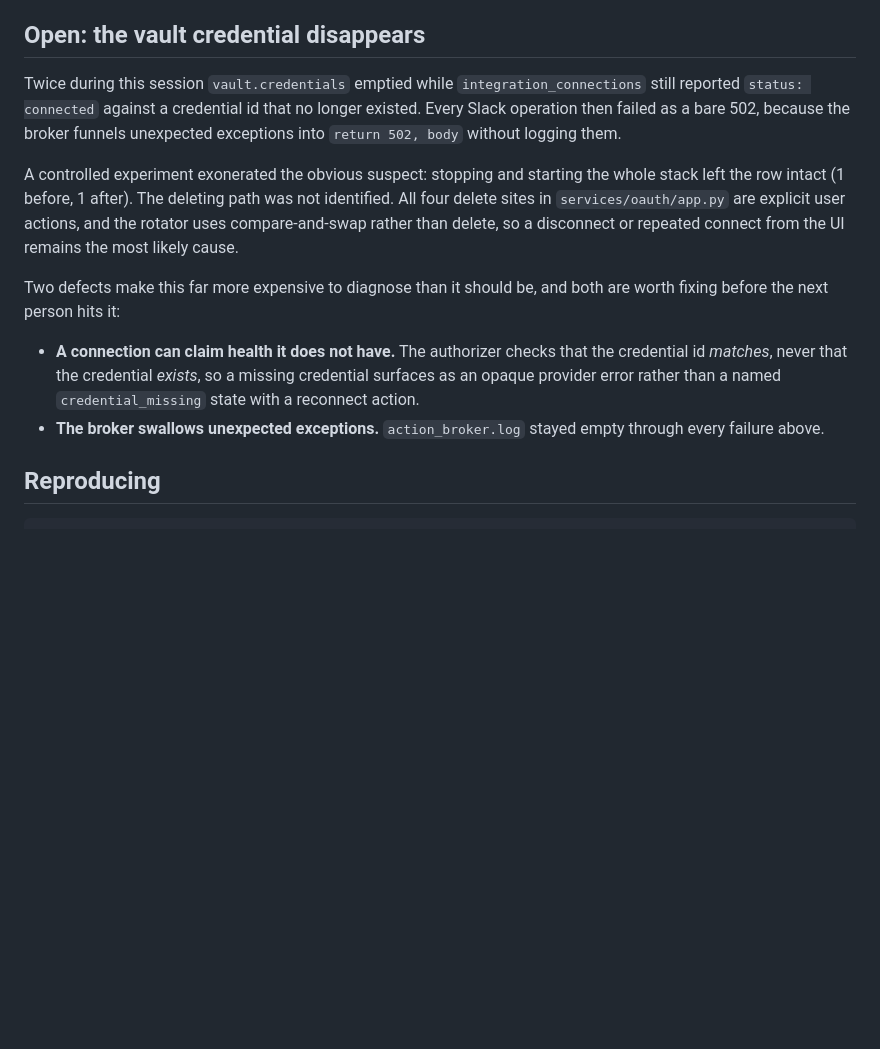
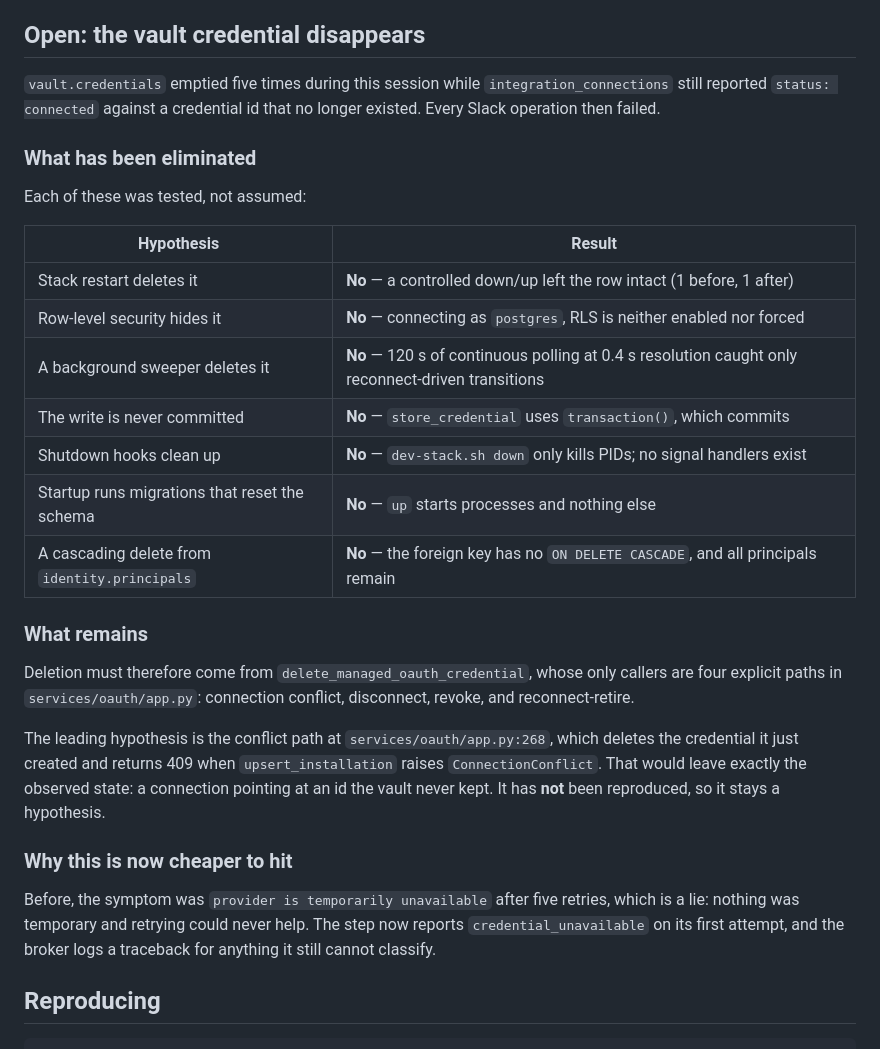
Before and after one commit to reymanuel010899/ACP-TASK, a Markdown page: docs/operations/slack-phase1-baseline.md, the part around the change. GitHub-like rendering; blank space fills up the shorter version.

Commit message:
docs(slack): record what the credential investigation eliminated
The vault credential vanished five times today. Rather than leave a
vague warning, this records the seven hypotheses that were tested and
ruled out — restart, RLS, background sweepers, uncommitted writes,
shutdown hooks, startup migrations, and cascading deletes — so the next
person starts where this stopped instead of repeating it.

What remains is narrowed to four explicit delete paths, with the
connection-conflict path named as the leading and still unreproduced
hypothesis.

Co-Authored-By: Claude Opus 5 (1M context) <noreply@anthropic.com>

```diff
--- a/docs/operations/slack-phase1-baseline.md
+++ b/docs/operations/slack-phase1-baseline.md
@@ -100,27 +100,42 @@ gap is not silently reported as a product failure rate.
 
 ## Open: the vault credential disappears
 
-Twice during this session `vault.credentials` emptied while
+`vault.credentials` emptied five times during this session while
 `integration_connections` still reported `status: connected` against a
-credential id that no longer existed. Every Slack operation then failed as a
-bare 502, because the broker funnels unexpected exceptions into
-`return 502, body` without logging them.
+credential id that no longer existed. Every Slack operation then failed.
 
-A controlled experiment exonerated the obvious suspect: stopping and starting
-the whole stack left the row intact (1 before, 1 after). The deleting path was
-not identified. All four delete sites in `services/oauth/app.py` are explicit
-user actions, and the rotator uses compare-and-swap rather than delete, so a
-disconnect or repeated connect from the UI remains the most likely cause.
+### What has been eliminated
 
-Two defects make this far more expensive to diagnose than it should be, and
-both are worth fixing before the next person hits it:
+Each of these was tested, not assumed:
 
-- **A connection can claim health it does not have.** The authorizer checks
-  that the credential id *matches*, never that the credential *exists*, so a
-  missing credential surfaces as an opaque provider error rather than a named
-  `credential_missing` state with a reconnect action.
-- **The broker swallows unexpected exceptions.** `action_broker.log` stayed
-  empty through every failure above.
+| Hypothesis | Result |
+|---|---|
+| Stack restart deletes it | **No** — a controlled down/up left the row intact (1 before, 1 after) |
+| Row-level security hides it | **No** — connecting as `postgres`, RLS is neither enabled nor forced |
+| A background sweeper deletes it | **No** — 120 s of continuous polling at 0.4 s resolution caught only reconnect-driven transitions |
+| The write is never committed | **No** — `store_credential` uses `transaction()`, which commits |
+| Shutdown hooks clean up | **No** — `dev-stack.sh down` only kills PIDs; no signal handlers exist |
+| Startup runs migrations that reset the schema | **No** — `up` starts processes and nothing else |
+| A cascading delete from `identity.principals` | **No** — the foreign key has no `ON DELETE CASCADE`, and all principals remain |
+
+### What remains
+
+Deletion must therefore come from `delete_managed_oauth_credential`, whose only
+callers are four explicit paths in `services/oauth/app.py`: connection
+conflict, disconnect, revoke, and reconnect-retire.
+
+The leading hypothesis is the conflict path at `services/oauth/app.py:268`,
+which deletes the credential it just created and returns 409 when
+`upsert_installation` raises `ConnectionConflict`. That would leave exactly
+the observed state: a connection pointing at an id the vault never kept. It
+has **not** been reproduced, so it stays a hypothesis.
+
+### Why this is now cheaper to hit
+
+Before, the symptom was `provider is temporarily unavailable` after five
+retries, which is a lie: nothing was temporary and retrying could never help.
+The step now reports `credential_unavailable` on its first attempt, and the
+broker logs a traceback for anything it still cannot classify.
 
 ## Reproducing
 
```
